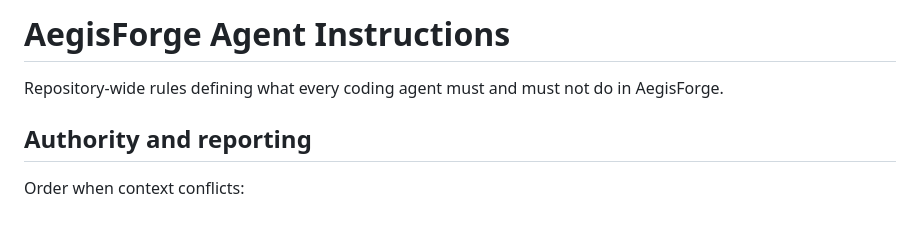
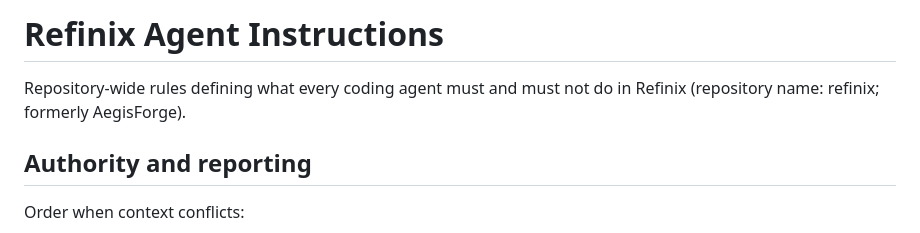
Before and after one commit to prachi-satbhai0741/Refinix, a Markdown page: AGENTS.md, the part around the change. GitHub-like rendering.

```diff
--- a/AGENTS.md
+++ b/AGENTS.md
@@ -1,7 +1,7 @@
-# AegisForge Agent Instructions
+# Refinix Agent Instructions
 
 Repository-wide rules defining what every coding agent must and must not do in
-AegisForge.
+Refinix (repository name: refinix; formerly AegisForge).
 
 ## Authority and reporting
 
```
Also changed, not shown: CONTRIBUTING.md (+20 -4 lines).
